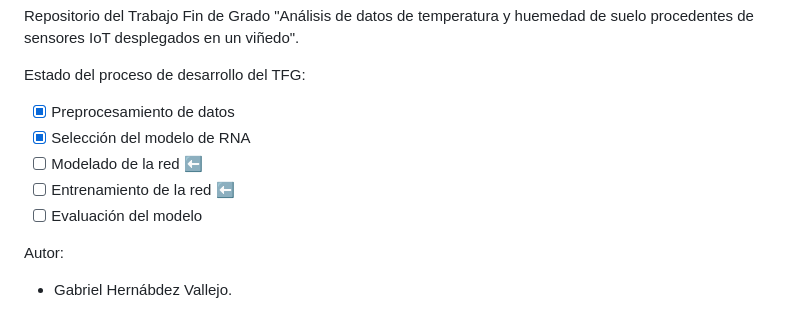
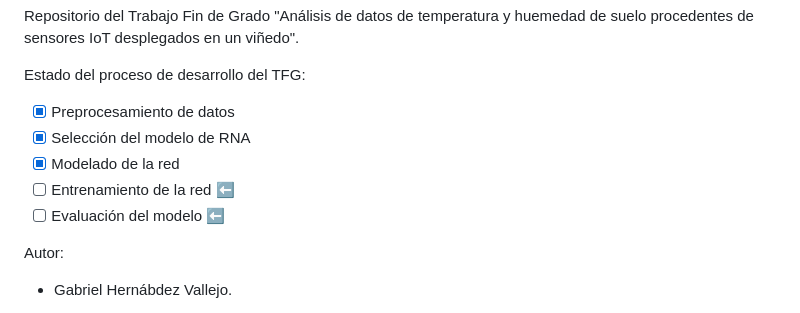
Before and after one commit to GabiHV/TFG22-23, a Markdown page: README.md, the part around the change. GitHub-like rendering.

Commit message:
Actualización de README.md

```diff
--- a/README.md
+++ b/README.md
@@ -4,9 +4,9 @@ Repositorio del Trabajo Fin de Grado "Análisis de datos de temperatura y huemed
 Estado del proceso de desarrollo del TFG:
 - [x] Preprocesamiento de datos
 - [x] Selección del modelo de RNA
-- [ ] Modelado de la red :arrow_left:
+- [x] Modelado de la red
 - [ ] Entrenamiento de la red :arrow_left:
-- [ ] Evaluación del modelo
+- [ ] Evaluación del modelo :arrow_left:
 
 Autor:
 - Gabriel Hernábdez Vallejo.
```
